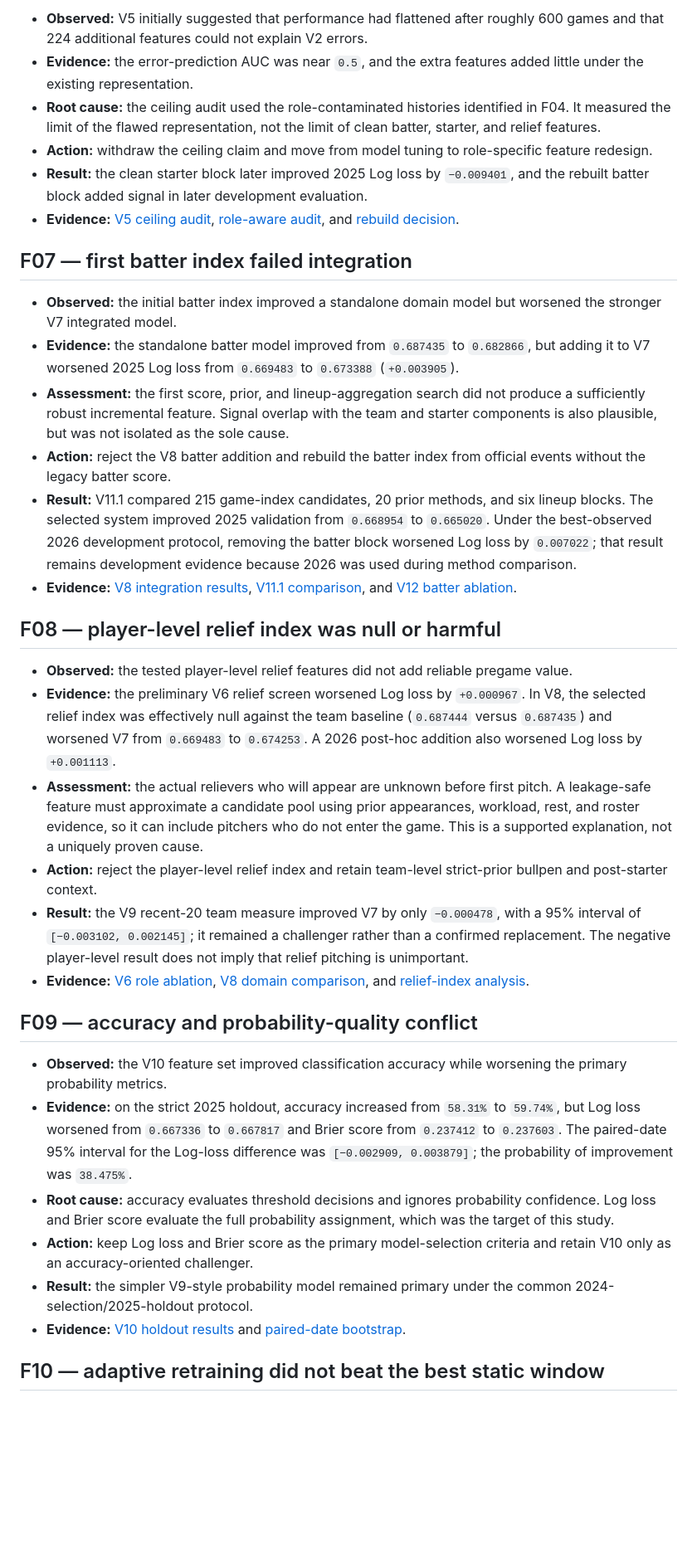
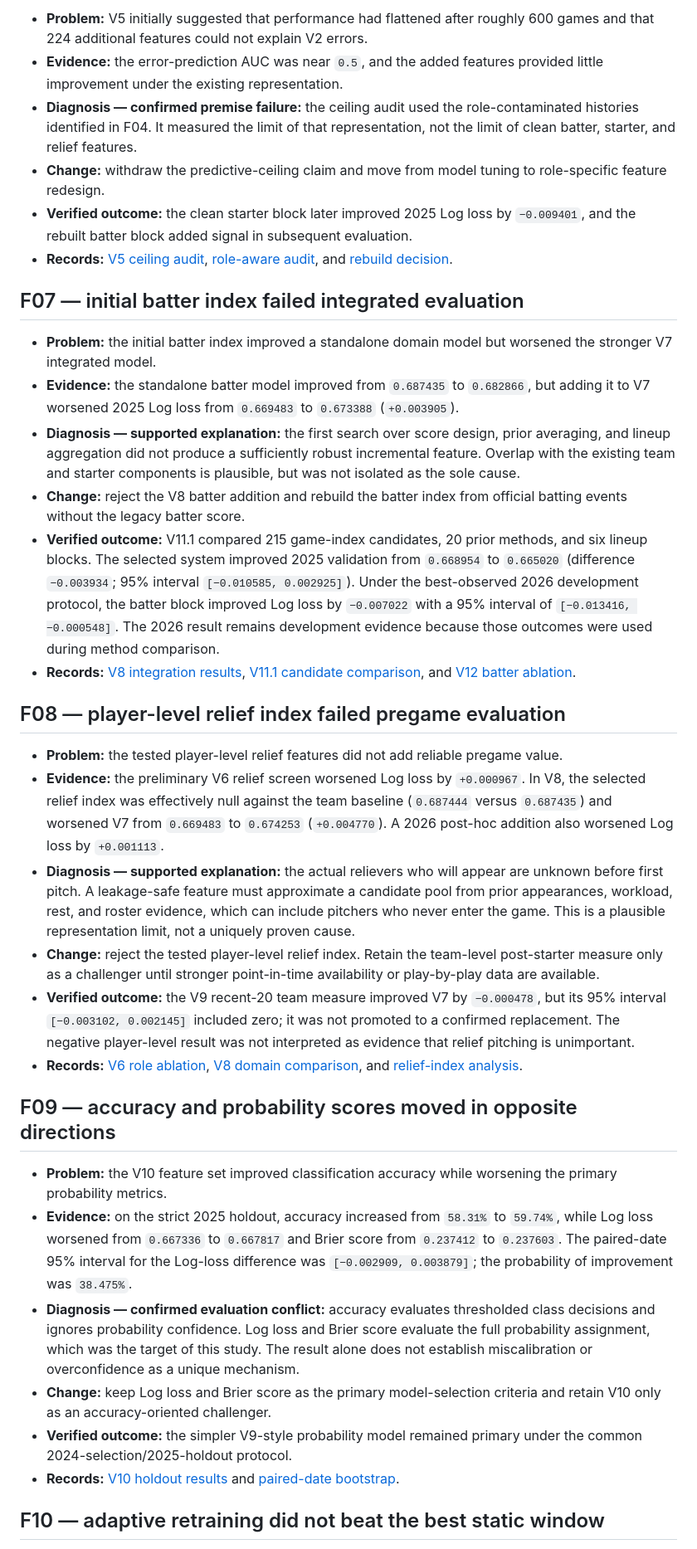
Before and after one commit to whwlgkqjxm/15pick-kbo-win-probability-modeling, a Markdown page: docs/failure_root_cause_ledger.md, the part around one of its changes. Shown at 83% size. Drawn GitHub-style; blank space fills up the shorter version.

```diff
--- a/docs/failure_root_cause_ledger.md
+++ b/docs/failure_root_cause_ledger.md
@@ -71,37 +71,37 @@ Assessment labels are used only to distinguish what was directly reproduced from
 
-- **Observed:** V5 initially suggested that performance had flattened after roughly 600 games and that 224 additional features could not explain V2 errors.
-- **Evidence:** the error-prediction AUC was near `0.5`, and the extra features added little under the existing representation.
-- **Root cause:** the ceiling audit used the role-contaminated histories identified in F04. It measured the limit of the flawed representation, not the limit of clean batter, starter, and relief features.
-- **Action:** withdraw the ceiling claim and move from model tuning to role-specific feature redesign.
-- **Result:** the clean starter block later improved 2025 Log loss by `−0.009401`, and the rebuilt batter block added signal in later development evaluation.
-- **Evidence:** [V5 ceiling audit](../research_records/reports/RQ1_V5_CEILING_AUDIT_REPORT.md), [role-aware audit](../research_records/reports/RQ1_ROLE_AWARE_INCOME_AUDIT_REPORT.md), and [rebuild decision](../research_records/decisions/ROLE_AWARE_REBUILD_DECISION.json).
+- **Problem:** V5 initially suggested that performance had flattened after roughly 600 games and that 224 additional features could not explain V2 errors.
+- **Evidence:** the error-prediction AUC was near `0.5`, and the added features provided little improvement under the existing representation.
+- **Diagnosis — confirmed premise failure:** the ceiling audit used the role-contaminated histories identified in F04. It measured the limit of that representation, not the limit of clean batter, starter, and relief features.
+- **Change:** withdraw the predictive-ceiling claim and move from model tuning to role-specific feature redesign.
+- **Verified outcome:** the clean starter block later improved 2025 Log loss by `−0.009401`, and the rebuilt batter block added signal in subsequent evaluation.
+- **Records:** [V5 ceiling audit](../research_records/reports/RQ1_V5_CEILING_AUDIT_REPORT.md), [role-aware audit](../research_records/reports/RQ1_ROLE_AWARE_INCOME_AUDIT_REPORT.md), and [rebuild decision](../research_records/decisions/ROLE_AWARE_REBUILD_DECISION.json).
 
-## F07 — first batter index failed integration
+## F07 — initial batter index failed integrated evaluation
 
-- **Observed:** the initial batter index improved a standalone domain model but worsened the stronger V7 integrated model.
+- **Problem:** the initial batter index improved a standalone domain model but worsened the stronger V7 integrated model.
 - **Evidence:** the standalone batter model improved from `0.687435` to `0.682866`, but adding it to V7 worsened 2025 Log loss from `0.669483` to `0.673388` (`+0.003905`).
-- **Assessment:** the first score, prior, and lineup-aggregation search did not produce a sufficiently robust incremental feature. Signal overlap with the team and starter components is also plausible, but was not isolated as the sole cause.
-- **Action:** reject the V8 batter addition and rebuild the batter index from official events without the legacy batter score.
-- **Result:** V11.1 compared 215 game-index candidates, 20 prior methods, and six lineup blocks. The selected system improved 2025 validation from `0.668954` to `0.665020`. Under the best-observed 2026 development protocol, removing the batter block worsened Log loss by `0.007022`; that result remains development evidence because 2026 was used during method comparison.
-- **Evidence:** [V8 integration results](../research_records/key_results/V8_2025_PREDICTION_APPLICATION_RESULTS.csv), [V11.1 comparison](../reports/frozen/V11_1_ROBUST_CANDIDATE_COMPARISON.csv), and [V12 batter ablation](../reports/frozen/V12_2026_BATTER_ABLATION_RESULTS.csv).
+- **Diagnosis — supported explanation:** the first search over score design, prior averaging, and lineup aggregation did not produce a sufficiently robust incremental feature. Overlap with the existing team and starter components is plausible, but was not isolated as the sole cause.
+- **Change:** reject the V8 batter addition and rebuild the batter index from official batting events without the legacy batter score.
+- **Verified outcome:** V11.1 compared 215 game-index candidates, 20 prior methods, and six lineup blocks. The selected system improved 2025 validation from `0.668954` to `0.665020` (difference `−0.003934`; 95% interval `[−0.010585, 0.002925]`). Under the best-observed 2026 development protocol, the batter block improved Log loss by `−0.007022` with a 95% interval of `[−0.013416, −0.000548]`. The 2026 result remains development evidence because those outcomes were used during method comparison.
+- **Records:** [V8 integration results](../research_records/key_results/V8_2025_PREDICTION_APPLICATION_RESULTS.csv), [V11.1 candidate comparison](../reports/frozen/V11_1_ROBUST_CANDIDATE_COMPARISON.csv), and [V12 batter ablation](../reports/frozen/V12_2026_BATTER_ABLATION_RESULTS.csv).
 
-## F08 — player-level relief index was null or harmful
+## F08 — player-level relief index failed pregame evaluation
 
-- **Observed:** the tested player-level relief features did not add reliable pregame value.
-- **Evidence:** the preliminary V6 relief screen worsened Log loss by `+0.000967`. In V8, the selected relief index was effectively null against the team baseline (`0.687444` versus `0.687435`) and worsened V7 from `0.669483` to `0.674253`. A 2026 post-hoc addition also worsened Log loss by `+0.001113`.
-- **Assessment:** the actual relievers who will appear are unknown before first pitch. A leakage-safe feature must approximate a candidate pool using prior appearances, workload, rest, and roster evidence, so it can include pitchers who do not enter the game. This is a supported explanation, not a uniquely proven cause.
-- **Action:** reject the player-level relief index and retain team-level strict-prior bullpen and post-starter context.
-- **Result:** the V9 recent-20 team measure improved V7 by only `−0.000478`, with a 95% interval of `[−0.003102, 0.002145]`; it remained a challenger rather than a confirmed replacement. The negative player-level result does not imply that relief pitching is unimportant.
-- **Evidence:** [V6 role ablation](../research_records/key_results/V6_1_V2_CHALLENGER_AND_DOMAIN_ABLATION.csv), [V8 domain comparison](../research_records/key_results/V8_DOMAIN_BASELINE_AND_LEGACY_COMPARISON.csv), and [relief-index analysis](relief_pitcher_index_negative_result.md).
+- **Problem:** the tested player-level relief features did not add reliable pregame value.
+- **Evidence:** the preliminary V6 relief screen worsened Log loss by `+0.000967`. In V8, the selected relief index was effectively null against the team baseline (`0.687444` versus `0.687435`) and worsened V7 from `0.669483` to `0.674253` (`+0.004770`). A 2026 post-hoc addition also worsened Log loss by `+0.001113`.
+- **Diagnosis — supported explanation:** the actual relievers who will appear are unknown before first pitch. A leakage-safe feature must approximate a candidate pool from prior appearances, workload, rest, and roster evidence, which can include pitchers who never enter the game. This is a plausible representation limit, not a uniquely proven cause.
+- **Change:** reject the tested player-level relief index. Retain the team-level post-starter measure only as a challenger until stronger point-in-time availability or play-by-play data are available.
+- **Verified outcome:** the V9 recent-20 team measure improved V7 by `−0.000478`, but its 95% interval `[−0.003102, 0.002145]` included zero; it was not promoted to a confirmed replacement. The negative player-level result was not interpreted as evidence that relief pitching is unimportant.
+- **Records:** [V6 role ablation](../research_records/key_results/V6_1_V2_CHALLENGER_AND_DOMAIN_ABLATION.csv), [V8 domain comparison](../research_records/key_results/V8_DOMAIN_BASELINE_AND_LEGACY_COMPARISON.csv), and [relief-index analysis](relief_pitcher_index_negative_result.md).
 
-## F09 — accuracy and probability-quality conflict
+## F09 — accuracy and probability scores moved in opposite directions
 
-- **Observed:** the V10 feature set improved classification accuracy while worsening the primary probability metrics.
-- **Evidence:** on the strict 2025 holdout, accuracy increased from `58.31%` to `59.74%`, but Log loss worsened from `0.667336` to `0.667817` and Brier score from `0.237412` to `0.237603`. The paired-date 95% interval for the Log-loss difference was `[−0.002909, 0.003879]`; the probability of improvement was `38.475%`.
-- **Root cause:** accuracy evaluates threshold decisions and ignores probability confidence. Log loss and Brier score evaluate the full probability assignment, which was the target of this study.
-- **Action:** keep Log loss and Brier score as the primary model-selection criteria and retain V10 only as an accuracy-oriented challenger.
-- **Result:** the simpler V9-style probability model remained primary under the common 2024-selection/2025-holdout protocol.
-- **Evidence:** [V10 holdout results](../research_records/key_results/V10_2025_UNTOUCHED_HOLDOUT_RESULTS.csv) and [paired-date bootstrap](../research_records/key_results/V10_PAIRED_DATE_BOOTSTRAP.csv).
+- **Problem:** the V10 feature set improved classification accuracy while worsening the primary probability metrics.
+- **Evidence:** on the strict 2025 holdout, accuracy increased from `58.31%` to `59.74%`, while Log loss worsened from `0.667336` to `0.667817` and Brier score from `0.237412` to `0.237603`. The paired-date 95% interval for the Log-loss difference was `[−0.002909, 0.003879]`; the probability of improvement was `38.475%`.
+- **Diagnosis — confirmed evaluation conflict:** accuracy evaluates thresholded class decisions and ignores probability confidence. Log loss and Brier score evaluate the full probability assignment, which was the target of this study. The result alone does not establish miscalibration or overconfidence as a unique mechanism.
+- **Change:** keep Log loss and Brier score as the primary model-selection criteria and retain V10 only as an accuracy-oriented challenger.
+- **Verified outcome:** the simpler V9-style probability model remained primary under the common 2024-selection/2025-holdout protocol.
+- **Records:** [V10 holdout results](../research_records/key_results/V10_2025_UNTOUCHED_HOLDOUT_RESULTS.csv) and [paired-date bootstrap](../research_records/key_results/V10_PAIRED_DATE_BOOTSTRAP.csv).
 
 ## F10 — adaptive retraining did not beat the best static window
 
```
Also changed, not shown: other parts of docs/failure_root_cause_ledger.md (+73 -73 lines).
